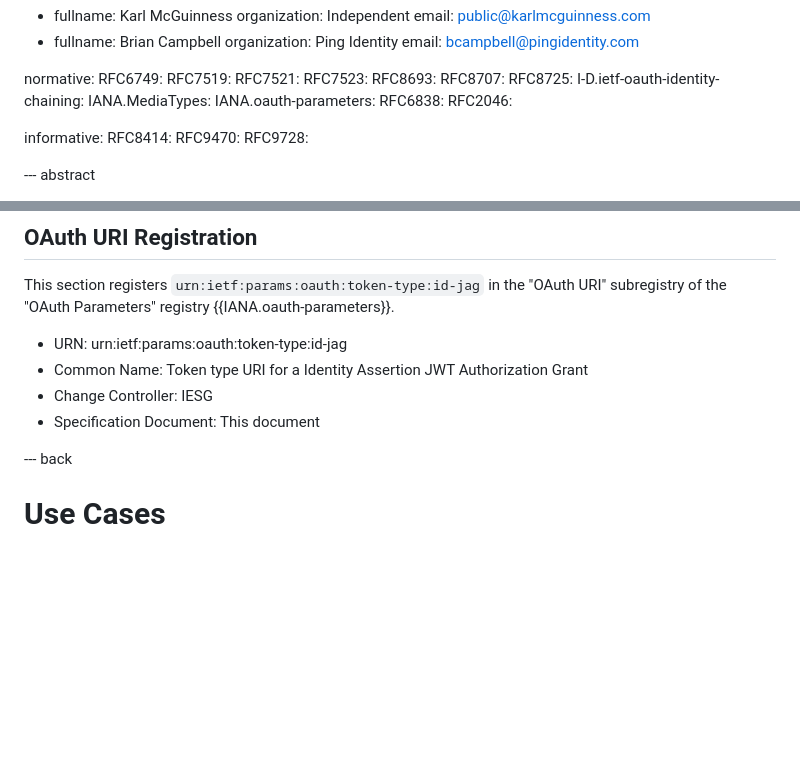
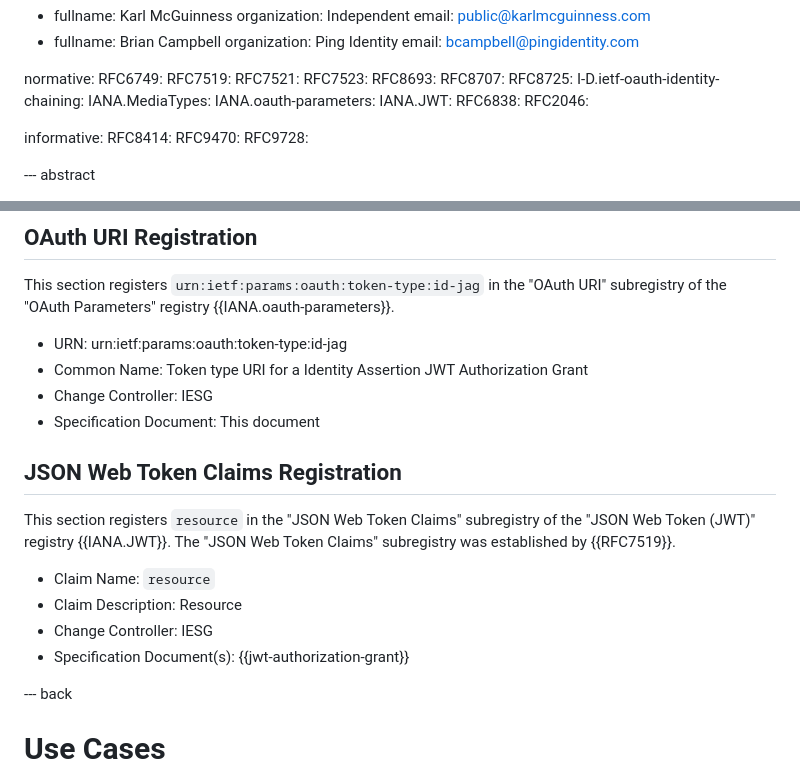
Before and after one commit to aaronpk/draft-parecki-oauth-identity-assertion-authz-grant, a Markdown page: draft-parecki-oauth-identity-assertion-authz-grant.md, 2 parts joined by grey strips. GitHub-like rendering; blank space fills up the shorter version.

Commit message:
add JSON Web Token Claims Registration
closes #29

```diff
--- a/draft-parecki-oauth-identity-assertion-authz-grant.md
+++ b/draft-parecki-oauth-identity-assertion-authz-grant.md
@@ -50,6 +50,7 @@ normative:
   I-D.ietf-oauth-identity-chaining:
   IANA.MediaTypes:
   IANA.oauth-parameters:
+  IANA.JWT:
   RFC6838:
   RFC2046:
 
@@ -436,6 +437,17 @@ This section registers `urn:ietf:params:oauth:token-type:id-jag` in the "OAuth U
 * Specification Document: This document
 
 
+## JSON Web Token Claims Registration
+
+This section registers `resource` in the "JSON Web Token Claims" subregistry of the "JSON Web Token (JWT)" registry {{IANA.JWT}}. The "JSON Web Token Claims" subregistry was established by {{RFC7519}}.
+
+* Claim Name: `resource`
+* Claim Description: Resource
+* Change Controller: IESG
+* Specification Document(s): {{jwt-authorization-grant}}
+
+
+
 
 --- back
 
```
